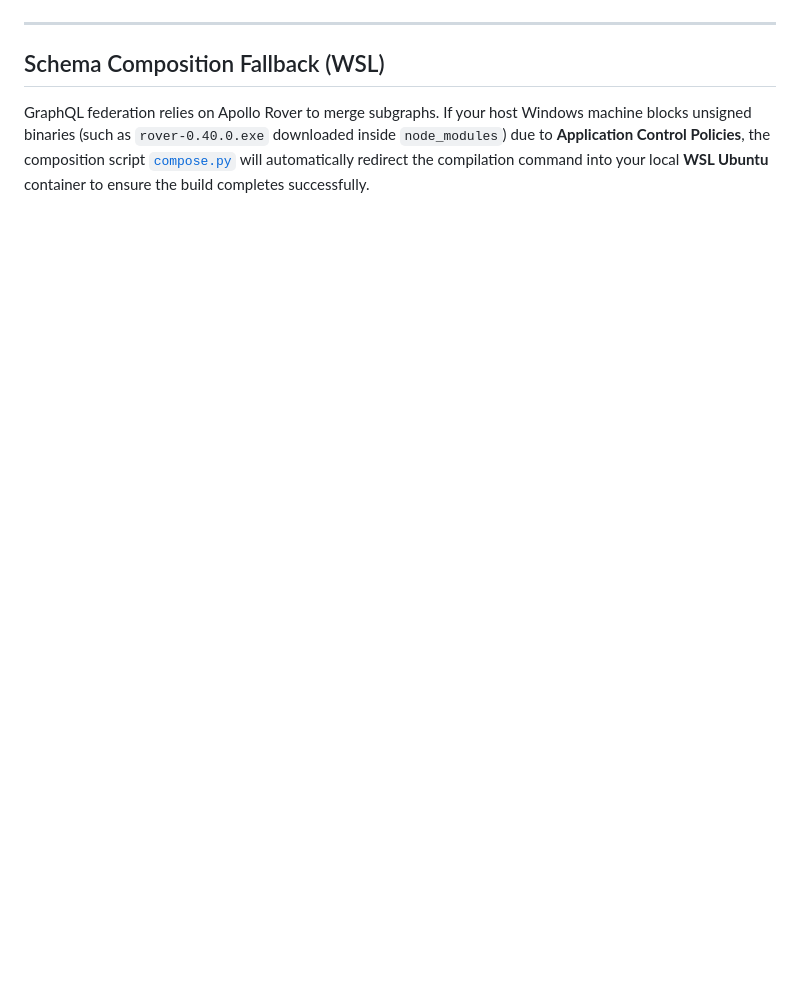
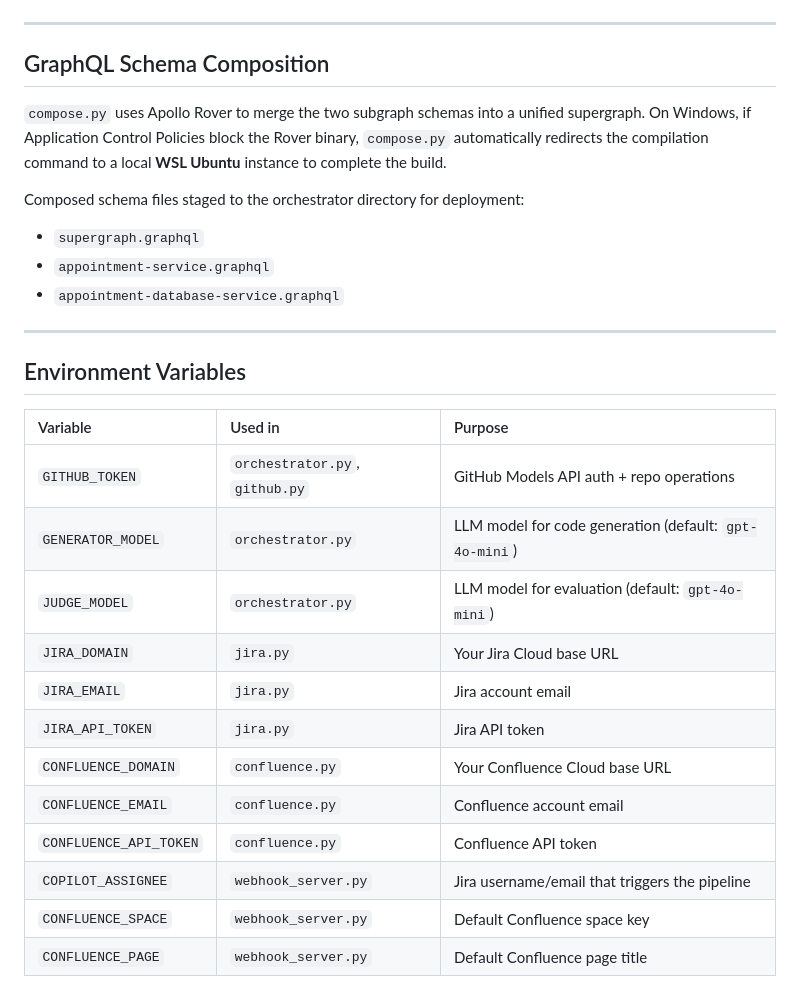
Before and after one commit to sanskritehe/API-Automation-GraphQL, a Markdown page: README.md, the part around one of its changes. GitHub-like rendering; blank space fills up the shorter version.

```diff
--- a/README.md
+++ b/README.md
@@ -120,5 +168,30 @@ Once running, the services are available on the following local ports:
 
 ---
 
-## Schema Composition Fallback (WSL)
-GraphQL federation relies on Apollo Rover to merge subgraphs. If your host Windows machine blocks unsigned binaries (such as `rover-0.40.0.exe` downloaded inside `node_modules`) due to **Application Control Policies**, the composition script [`compose.py`](file:///c:/Users/Admin/Desktop/api-graphql-automation/graphql-datagraph/compose.py) will automatically redirect the compilation command into your local **WSL Ubuntu** container to ensure the build completes successfully.
+## GraphQL Schema Composition
+
+`compose.py` uses Apollo Rover to merge the two subgraph schemas into a unified supergraph. On Windows, if Application Control Policies block the Rover binary, `compose.py` automatically redirects the compilation command to a local **WSL Ubuntu** instance to complete the build.
+
+Composed schema files staged to the orchestrator directory for deployment:
+- `supergraph.graphql`
+- `appointment-service.graphql`
+- `appointment-database-service.graphql`
+
+---
+
+## Environment Variables
+
+| Variable | Used in | Purpose |
+| :--- | :--- | :--- |
+| `GITHUB_TOKEN` | `orchestrator.py`, `github.py` | GitHub Models API auth + repo operations |
+| `GENERATOR_MODEL` | `orchestrator.py` | LLM model for code generation (default: `gpt-4o-mini`) |
+| `JUDGE_MODEL` | `orchestrator.py` | LLM model for evaluation (default: `gpt-4o-mini`) |
+| `JIRA_DOMAIN` | `jira.py` | Your Jira Cloud base URL |
+| `JIRA_EMAIL` | `jira.py` | Jira account email |
+| `JIRA_API_TOKEN` | `jira.py` | Jira API token |
+| `CONFLUENCE_DOMAIN` | `confluence.py` | Your Confluence Cloud base URL |
+| `CONFLUENCE_EMAIL` | `confluence.py` | Confluence account email |
+| `CONFLUENCE_API_TOKEN` | `confluence.py` | Confluence API token |
+| `COPILOT_ASSIGNEE` | `webhook_server.py` | Jira username/email that triggers the pipeline |
+| `CONFLUENCE_SPACE` | `webhook_server.py` | Default Confluence space key |
+| `CONFLUENCE_PAGE` | `webhook_server.py` | Default Confluence page title |
```
Also changed, not shown: other parts of README.md (+123 -75 lines).
